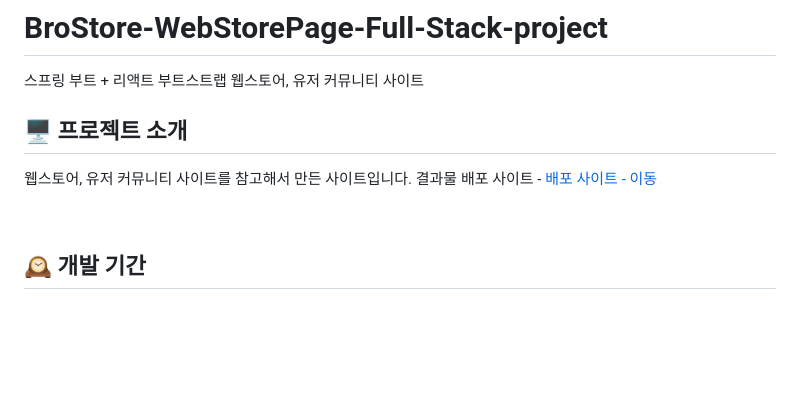
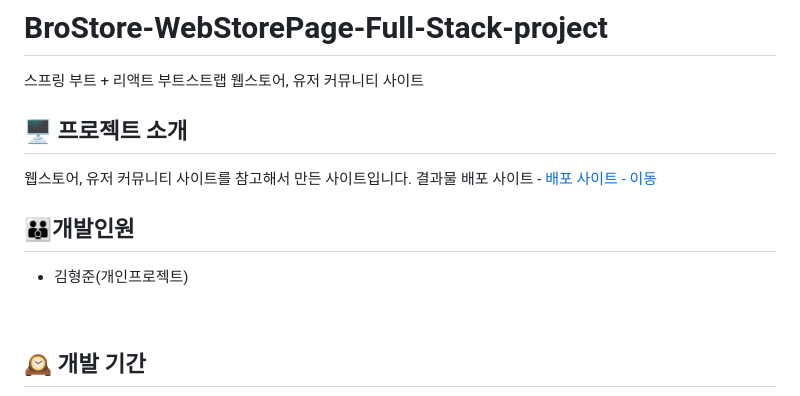
Before and after one commit to gamjagogi/BroStore, a Markdown page: README.md, the part around the change. GitHub-like rendering; blank space fills up the shorter version.

```diff
--- a/README.md
+++ b/README.md
@@ -1,9 +1,15 @@
 # BroStore-WebStorePage-Full-Stack-project
 스프링 부트 + 리액트 부트스트랩 웹스토어, 유저 커뮤니티 사이트
+
+
+
 
 ## 🖥️ 프로젝트 소개
 웹스토어, 유저 커뮤니티 사이트를 참고해서 만든 사이트입니다.
 결과물 배포 사이트 - <a href="https://web--bro-store.netlify.app/" > 배포 사이트 - 이동</a>
+
+## 👪개발인원
+- 김형준(개인프로젝트)
 
 <br>
 
```
